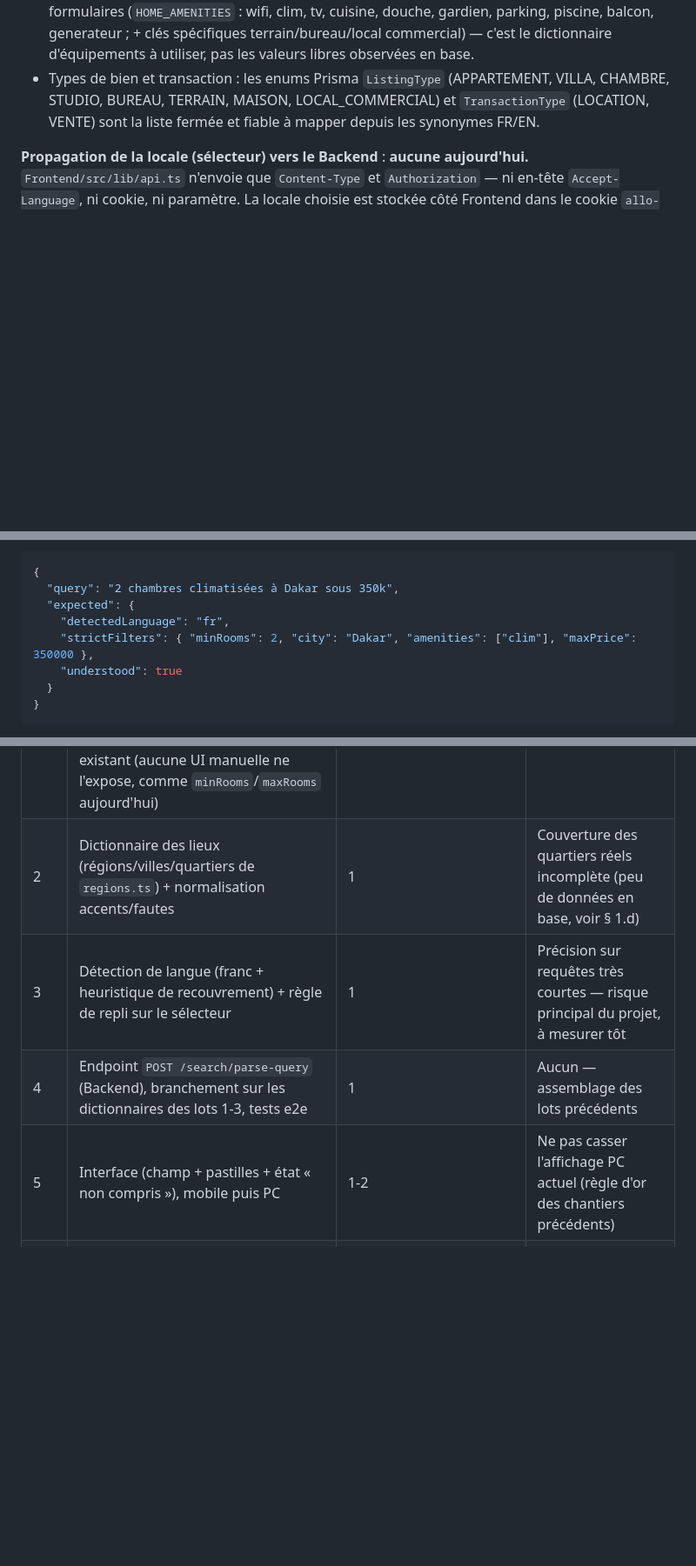
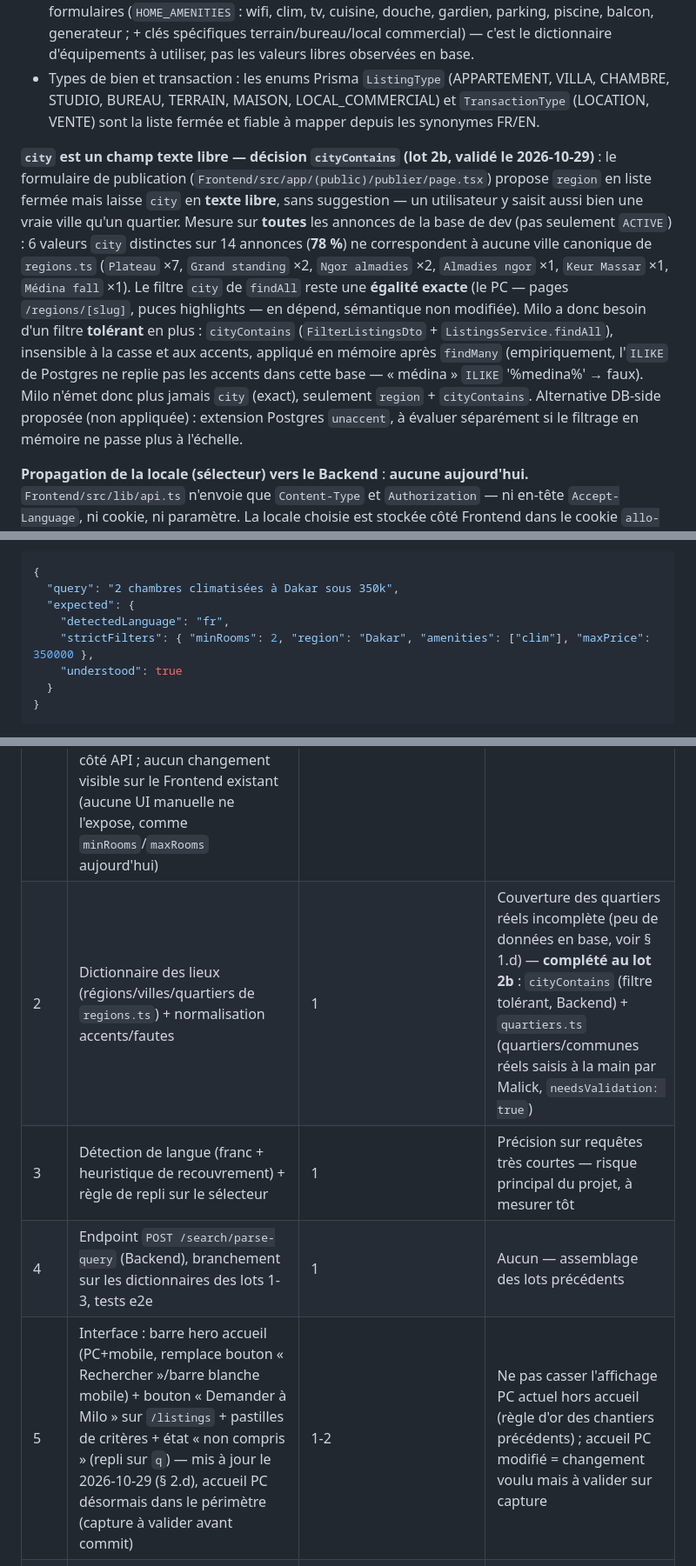
Before and after one commit to Malick2NIANG/AlloAppart2, a Markdown page: Frontend/rapports-milo/PLAN_SEARCH_V0.md, 3 parts joined by grey strips. Shown at 87% size. Rendered like a GitHub page; blank space fills up the shorter version.

Commit message:
docs(milo): plan mis à jour
Co-Authored-By: Claude Sonnet 5 <noreply@anthropic.com>

```diff
--- a/Frontend/rapports-milo/PLAN_SEARCH_V0.md
+++ b/Frontend/rapports-milo/PLAN_SEARCH_V0.md
@@ -83,6 +83,8 @@ Entrées : `Milo.md` (en entier, y compris § 3.4 mis à jour le jour même), le
 - **`Frontend/src/lib/listingProfile.ts`** : **source unique des clés d'équipements** utilisées par les formulaires (`HOME_AMENITIES` : wifi, clim, tv, cuisine, douche, gardien, parking, piscine, balcon, generateur ; + clés spécifiques terrain/bureau/local commercial) — c'est le dictionnaire d'équipements à utiliser, pas les valeurs libres observées en base.
 - Types de bien et transaction : les enums Prisma `ListingType` (APPARTEMENT, VILLA, CHAMBRE, STUDIO, BUREAU, TERRAIN, MAISON, LOCAL_COMMERCIAL) et `TransactionType` (LOCATION, VENTE) sont la liste fermée et fiable à mapper depuis les synonymes FR/EN.
 
+**`city` est un champ texte libre — décision `cityContains` (lot 2b, validé le 2026-10-29)** : le formulaire de publication (`Frontend/src/app/(public)/publier/page.tsx`) propose `region` en liste fermée mais laisse `city` en **texte libre**, sans suggestion — un utilisateur y saisit aussi bien une vraie ville qu'un quartier. Mesure sur **toutes** les annonces de la base de dev (pas seulement `ACTIVE`) : 6 valeurs `city` distinctes sur 14 annonces (**78 %**) ne correspondent à aucune ville canonique de `regions.ts` (`Plateau` ×7, `Grand standing` ×2, `Ngor almadies` ×2, `Almadies ngor` ×1, `Keur Massar` ×1, `Médina fall` ×1). Le filtre `city` de `findAll` reste une **égalité exacte** (le PC — pages `/regions/[slug]`, puces highlights — en dépend, sémantique non modifiée). Milo a donc besoin d'un filtre **tolérant** en plus : `cityContains` (`FilterListingsDto` + `ListingsService.findAll`), insensible à la casse et aux accents, appliqué en mémoire après `findMany` (empiriquement, l'`ILIKE` de Postgres ne replie pas les accents dans cette base — « médina » `ILIKE` '%medina%' → faux). Milo n'émet donc plus jamais `city` (exact), seulement `region` + `cityContains`. Alternative DB-side proposée (non appliquée) : extension Postgres `unaccent`, à évaluer séparément si le filtrage en mémoire ne passe plus à l'échelle.
+
 **Propagation de la locale (sélecteur) vers le Backend** : **aucune aujourd'hui.** `Frontend/src/lib/api.ts` n'envoie que `Content-Type` et `Authorization` — ni en-tête `Accept-Language`, ni cookie, ni paramètre. La locale choisie est stockée côté Frontend dans le cookie `allo-locale` (lu par `src/i18n/request.ts`, déjà accessible aux Server Components). Pour Milo, c'est le Frontend qui devra lire ce cookie et le transmettre explicitly (champ du corps de requête) au nouvel endpoint — rien à changer côté Backend pour « recevoir » la locale, il faut juste la lui envoyer (voir § 2.a). Seuls les comptes connectés ont une locale persistée en base (`User.locale`, défaut `'fr'`) — non pertinent pour les visiteurs anonymes, qui sont le cas principal de la recherche.
 
 ---
@@ -179,7 +183,7 @@ L'analyseur applique **tous** les dictionnaires sur **chaque** requête (pas de
   "query": "2 chambres climatisées à Dakar sous 350k",
   "expected": {
     "detectedLanguage": "fr",
-    "strictFilters": { "minRooms": 2, "city": "Dakar", "amenities": ["clim"], "maxPrice": 350000 },
+    "strictFilters": { "minRooms": 2, "region": "Dakar", "amenities": ["clim"], "maxPrice": 350000 },
     "understood": true
   }
 }
@@ -206,10 +210,10 @@ Principe directeur validé : **privilégier la non-extraction à la mauvaise ext
 | Lot | Contenu | Commit | Risque principal |
 |---|---|---|---|
 | 1 | Dictionnaires FR/EN (montants, pièces, chambres, types, transaction, équipements) + fonction d'extraction pure, tests unitaires. **Inclut un lot Backend séparé** : filtre `minBeds`/`maxBeds` (`FilterListingsDto` + `ListingsService.findAll` + tests) — nouveau filtre sur `beds`, qui n'existe pas encore côté API ; aucun changement visible sur le Frontend existant (aucune UI manuelle ne l'expose, comme `minRooms`/`maxRooms` aujourd'hui) | 2 (1 dictionnaires/extraction, 1 Backend `minBeds`/`maxBeds`) | Aucun — F3/T3 (pièces) vs « chambres »/« bedrooms » (beds) tranché (décision ci-dessus) |
-| 2 | Dictionnaire des lieux (régions/villes/quartiers de `regions.ts`) + normalisation accents/fautes | 1 | Couverture des quartiers réels incomplète (peu de données en base, voir § 1.d) |
+| 2 | Dictionnaire des lieux (régions/villes/quartiers de `regions.ts`) + normalisation accents/fautes | 1 | Couverture des quartiers réels incomplète (peu de données en base, voir § 1.d) — **complété au lot 2b** : `cityContains` (filtre tolérant, Backend) + `quartiers.ts` (quartiers/communes réels saisis à la main par Malick, `needsValidation: true`) |
 | 3 | Détection de langue (franc + heuristique de recouvrement) + règle de repli sur le sélecteur | 1 | Précision sur requêtes très courtes — risque principal du projet, à mesurer tôt |
 | 4 | Endpoint `POST /search/parse-query` (Backend), branchement sur les dictionnaires des lots 1-3, tests e2e | 1 | Aucun — assemblage des lots précédents |
-| 5 | Interface (champ + pastilles + état « non compris »), mobile puis PC | 1-2 | Ne pas casser l'affichage PC actuel (règle d'or des chantiers précédents) |
+| 5 | Interface : barre hero accueil (PC+mobile, remplace bouton « Rechercher »/barre blanche mobile) + bouton « Demander à Milo » sur `/listings` + pastilles de critères + état « non compris » (repli sur `q`) — mis à jour le 2026-10-29 (§ 2.d), accueil PC désormais dans le périmètre (capture à valider avant commit) | 1-2 | Ne pas casser l'affichage PC actuel hors accueil (règle d'or des chantiers précédents) ; accueil PC modifié = changement voulu mais à valider sur capture |
 | 6 | Branchement Meilisearch pour le classement des `softPreferences` (filterable/sortable à configurer, § 1.b) | 1 | Configuration Meilisearch jamais testée en conditions réelles jusqu'ici — premier usage réel de `filter`/`sort` |
 | 7 | Jeu de test complet (100+100+30) + mesure automatique + rapport des seuils | 1 | Volume de données réel insuffisant pour un jeu de test 100 % réaliste (catalogue de dev pauvre, § 1.d) — jeu de test construit sur des requêtes plausibles plutôt que rejouées depuis la base |
 
```
Also changed, not shown: other parts of Frontend/rapports-milo/PLAN_SEARCH_V0.md (+3 -1 lines), TODO_PRODUCTION.md (+3 -1 lines).
